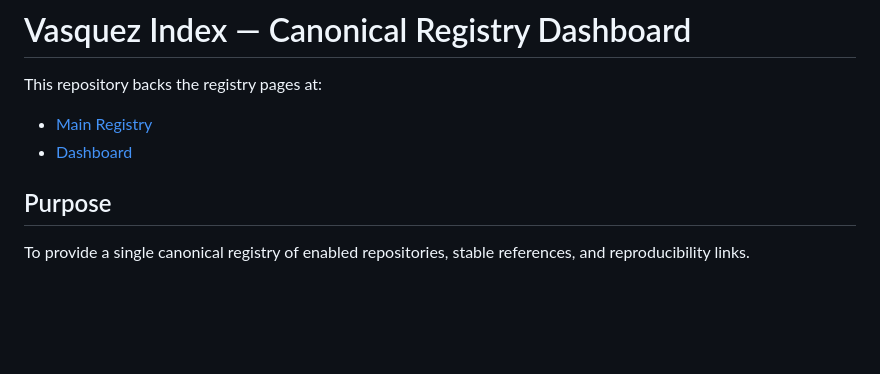
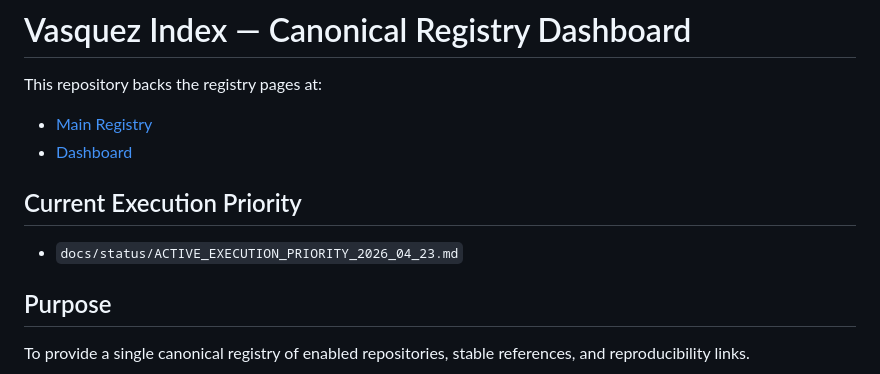
Before and after one commit to inaciovasquez2020/vasquez-index, a Markdown page: README.md, the part around the change. Rendered like a GitHub page; blank space fills up the shorter version.

Commit message:
docs(index): lock active execution priority and infra freeze rule (#13)

```diff
--- a/README.md
+++ b/README.md
@@ -3,6 +3,10 @@
 This repository backs the registry pages at:
 * [Main Registry](https://inaciovasquez2020.github.io/vasquez-index/)
 * [Dashboard](https://inaciovasquez2020.github.io/vasquez-index/dashboard.html)
+
+## Current Execution Priority
+
+* `docs/status/ACTIVE_EXECUTION_PRIORITY_2026_04_23.md`
 
 ## Purpose
 To provide a single canonical registry of enabled repositories, stable references, and reproducibility links.
```
Also changed, not shown: docs/status/ACTIVE_EXECUTION_PRIORITY_2026_04_23.md (added, +13 -0 lines).
